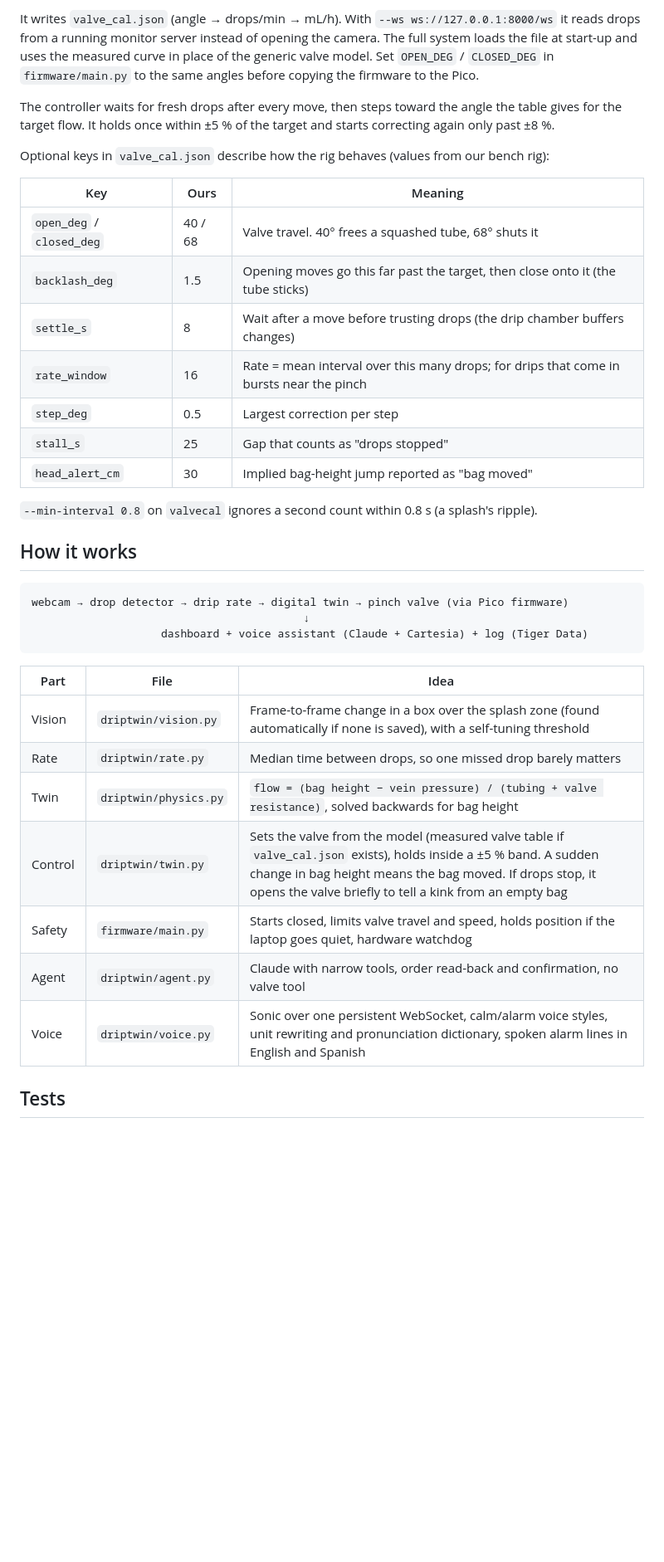
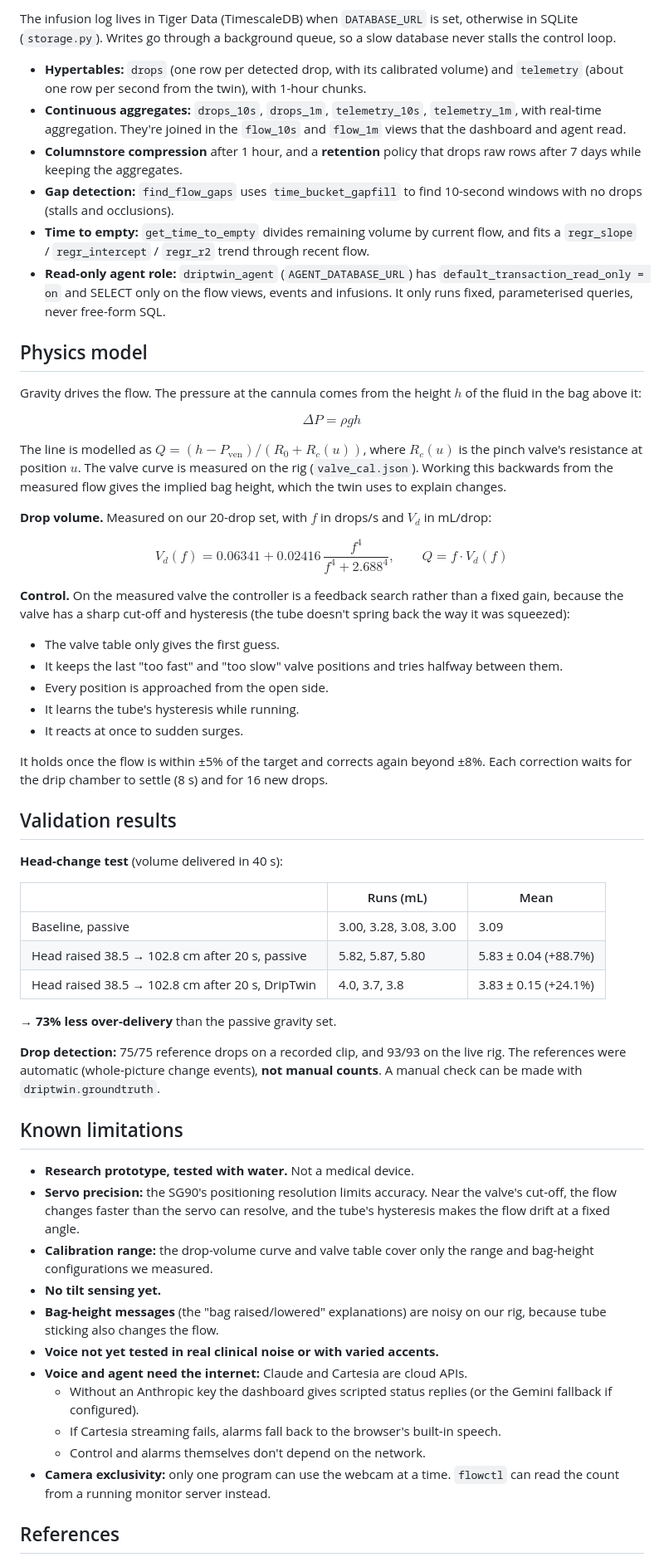
Before and after one commit to nbishal-sum/DripTwin, a Markdown page: README.md, the part around one of its changes. Shown at 83% size. Drawn GitHub-style; blank space fills up the shorter version.

````diff
--- a/README.md
+++ b/README.md
@@ -154,43 +146,61 @@ Run this on a blank Pico (no `main.py`) with the line dripping:
 
-It writes `valve_cal.json` (angle → drops/min → mL/h). With `--ws ws://127.0.0.1:8000/ws` it reads
-drops from a running monitor server instead of opening the camera. The full system loads the file at
-start-up and uses the measured curve in place of the generic valve model. Set `OPEN_DEG` / `CLOSED_DEG`
-in `firmware/main.py` to the same angles before copying the firmware to the Pico.
+The infusion log lives in Tiger Data (TimescaleDB) when `DATABASE_URL` is set, otherwise in SQLite (`storage.py`). Writes go through a background queue, so a slow database never stalls the control loop.
 
-The controller waits for fresh drops after every move, then steps toward the angle the table gives
-for the target flow. It holds once within ±5 % of the target and starts correcting again only past ±8 %.
+- **Hypertables:** `drops` (one row per detected drop, with its calibrated volume) and `telemetry` (about one row per second from the twin), with 1-hour chunks.
+- **Continuous aggregates:** `drops_10s`, `drops_1m`, `telemetry_10s`, `telemetry_1m`, with real-time aggregation. They're joined in the `flow_10s` and `flow_1m` views that the dashboard and agent read.
+- **Columnstore compression** after 1 hour, and a **retention** policy that drops raw rows after 7 days while keeping the aggregates.
+- **Gap detection:** `find_flow_gaps` uses `time_bucket_gapfill` to find 10-second windows with no drops (stalls and occlusions).
+- **Time to empty:** `get_time_to_empty` divides remaining volume by current flow, and fits a `regr_slope` / `regr_intercept` / `regr_r2` trend through recent flow.
+- **Read-only agent role:** `driptwin_agent` (`AGENT_DATABASE_URL`) has `default_transaction_read_only = on` and SELECT only on the flow views, events and infusions. It only runs fixed, parameterised queries, never free-form SQL.
 
-Optional keys in `valve_cal.json` describe how the rig behaves (values from our bench rig):
+## Physics model
 
-| Key | Ours | Meaning |
+Gravity drives the flow. The pressure at the cannula comes from the height $h$ of the fluid in the bag above it:
+
+$$\Delta P = \rho g h$$
+
+The line is modelled as $Q = (h - P_\text{ven}) / (R_0 + R_c(u))$, where $R_c(u)$ is the pinch valve's resistance at position $u$. The valve curve is measured on the rig (`valve_cal.json`). Working this backwards from the measured flow gives the implied bag height, which the twin uses to explain changes.
+
+**Drop volume.** Measured on our 20-drop set, with $f$ in drops/s and $V_d$ in mL/drop:
+
+$$V_d(f) = 0.06341 + 0.02416\,\frac{f^4}{f^4 + 2.688^4}, \qquad Q = f \cdot V_d(f)$$
+
+**Control.** On the measured valve the controller is a feedback search rather than a fixed gain, because the valve has a sharp cut-off and hysteresis (the tube doesn't spring back the way it was squeezed):
+- The valve table only gives the first guess.
+- It keeps the last "too fast" and "too slow" valve positions and tries halfway between them.
+- Every position is approached from the open side.
+- It learns the tube's hysteresis while running.
+- It reacts at once to sudden surges.
+
+It holds once the flow is within ±5% of the target and corrects again beyond ±8%. Each correction waits for the drip chamber to settle (8 s) and for 16 new drops.
+
+## Validation results
+
+**Head-change test** (volume delivered in 40 s):
+
+| | Runs (mL) | Mean |
 |---|---|---|
-| `open_deg` / `closed_deg` | 40 / 68 | Valve travel. 40° frees a squashed tube, 68° shuts it |
-| `backlash_deg` | 1.5 | Opening moves go this far past the target, then close onto it (the tube sticks) |
-| `settle_s` | 8 | Wait after a move before trusting drops (the drip chamber buffers changes) |
-| `rate_window` | 16 | Rate = mean interval over this many drops; for drips that come in bursts near the pinch |
-| `step_deg` | 0.5 | Largest correction per step |
-| `stall_s` | 25 | Gap that counts as "drops stopped" |
-| `head_alert_cm` | 30 | Implied bag-height jump reported as "bag moved" |
+| Baseline, passive | 3.00, 3.28, 3.08, 3.00 | 3.09 |
+| Head raised 38.5 → 102.8 cm after 20 s, passive | 5.82, 5.87, 5.80 | 5.83 ± 0.04 (+88.7%) |
+| Head raised 38.5 → 102.8 cm after 20 s, DripTwin | 4.0, 3.7, 3.8 | 3.83 ± 0.15 (+24.1%) |
 
-`--min-interval 0.8` on `valvecal` ignores a second count within 0.8 s (a splash's ripple).
+→ **73% less over-delivery** than the passive gravity set.
 
-## How it works
+**Drop detection:** 75/75 reference drops on a recorded clip, and 93/93 on the live rig. The references were automatic (whole-picture change events), **not manual counts**. A manual check can be made with `driptwin.groundtruth`.
 
-```
-webcam → drop detector → drip rate → digital twin → pinch valve (via Pico firmware)
-                                          ↓
-                    dashboard + voice assistant (Claude + Cartesia) + log (Tiger Data)
-```
+## Known limitations
 
-| Part | File | Idea |
-|---|---|---|
-| Vision | `driptwin/vision.py` | Frame-to-frame change in a box over the splash zone (found automatically if none is saved), with a self-tuning threshold |
-| Rate | `driptwin/rate.py` | Median time between drops, so one missed drop barely matters |
-| Twin | `driptwin/physics.py` | `flow = (bag height − vein pressure) / (tubing + valve resistance)`, solved backwards for bag height |
-| Control | `driptwin/twin.py` | Sets the valve from the model (measured valve table if `valve_cal.json` exists), holds inside a ±5 % band. A sudden change in bag height means the bag moved. If drops stop, it opens the valve briefly to tell a kink from an empty bag |
-| Safety | `firmware/main.py` | Starts closed, limits valve travel and speed, holds position if the laptop goes quiet, hardware watchdog |
-| Agent | `driptwin/agent.py` | Claude with narrow tools, order read-back and confirmation, no valve tool |
-| Voice | `driptwin/voice.py` | Sonic over one persistent WebSocket, calm/alarm voice styles, unit rewriting and pronunciation dictionary, spoken alarm lines in English and Spanish |
+- **Research prototype, tested with water.** Not a medical device.
+- **Servo precision:** the SG90's positioning resolution limits accuracy. Near the valve's cut-off, the flow changes faster than the servo can resolve, and the tube's hysteresis makes the flow drift at a fixed angle.
+- **Calibration range:** the drop-volume curve and valve table cover only the range and bag-height configurations we measured.
+- **No tilt sensing yet.**
+- **Bag-height messages** (the "bag raised/lowered" explanations) are noisy on our rig, because tube sticking also changes the flow.
+- **Voice not yet tested in real clinical noise or with varied accents.**
+- **Voice and agent need the internet:** Claude and Cartesia are cloud APIs.
+  - Without an Anthropic key the dashboard gives scripted status replies (or the Gemini fallback if configured).
+  - If Cartesia streaming fails, alarms fall back to the browser's built-in speech.
+  - Control and alarms themselves don't depend on the network.
+- **Camera exclusivity:** only one program can use the webcam at a time. `flowctl` can read the count from a running monitor server instead.
 
-## Tests
+## References
 
````
Also changed, not shown: other parts of README.md (+120 -124 lines).
